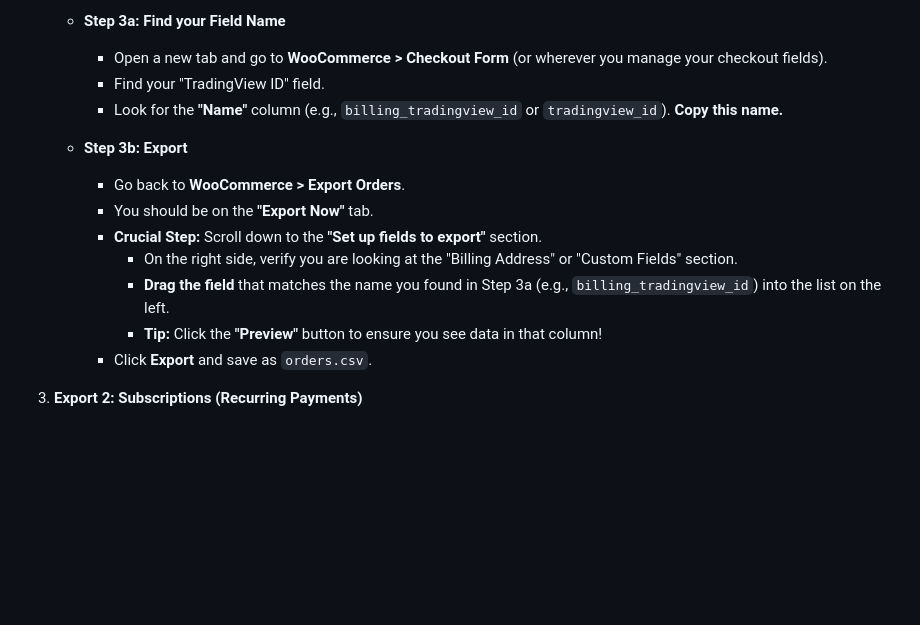
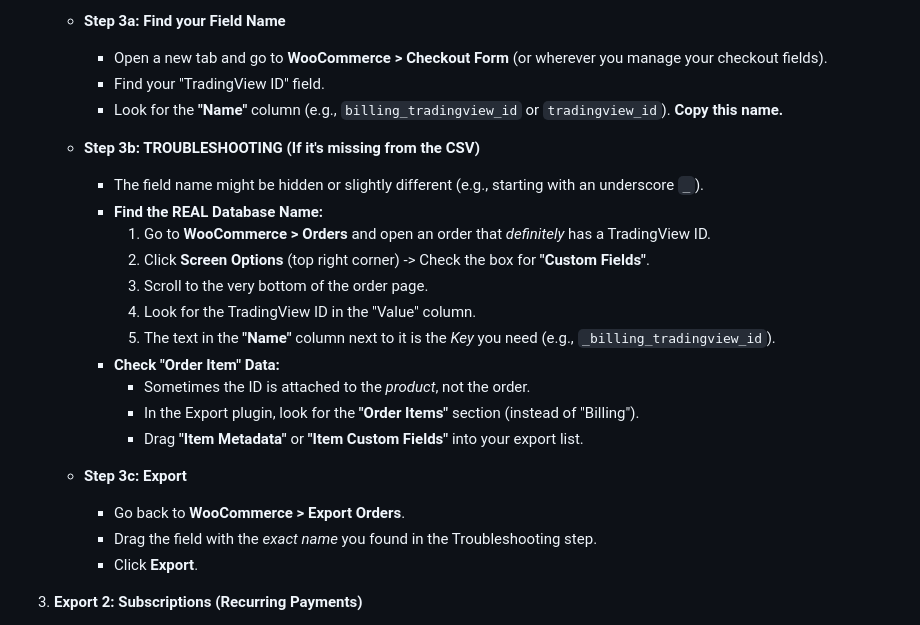
Before and after one commit to desidereo/Apex-Pro-Group, a Markdown page: Websites/G_Labs/MIGRATION_GUIDE.md, the part around the change. Drawn GitHub-style; blank space fills up the shorter version.

Commit message:
Add troubleshooting steps for missing export fields

```diff
--- a/Websites/G_Labs/MIGRATION_GUIDE.md
+++ b/Websites/G_Labs/MIGRATION_GUIDE.md
@@ -42,14 +42,23 @@ Data is often split between **Orders** (one-time) and **Subscriptions** (recurri
      - Find your "TradingView ID" field.
      - Look for the **"Name"** column (e.g., `billing_tradingview_id` or `tradingview_id`). **Copy this name.**
 
-   - **Step 3b: Export**
-     - Go back to **WooCommerce > Export Orders**.
-     - You should be on the **"Export Now"** tab.
-     - **Crucial Step:** Scroll down to the **"Set up fields to export"** section.
-       - On the right side, verify you are looking at the "Billing Address" or "Custom Fields" section.
-       - **Drag the field** that matches the name you found in Step 3a (e.g., `billing_tradingview_id`) into the list on the left.
-       - **Tip:** Click the **"Preview"** button to ensure you see data in that column!
-     - Click **Export** and save as `orders.csv`.
+   - **Step 3b: TROUBLESHOOTING (If it's missing from the CSV)**
+      - The field name might be hidden or slightly different (e.g., starting with an underscore `_`).
+      - **Find the REAL Database Name:**
+        1. Go to **WooCommerce > Orders** and open an order that *definitely* has a TradingView ID.
+        2. Click **Screen Options** (top right corner) -> Check the box for **"Custom Fields"**.
+        3. Scroll to the very bottom of the order page.
+        4. Look for the TradingView ID in the "Value" column.
+        5. The text in the **"Name"** column next to it is the *Key* you need (e.g., `_billing_tradingview_id`).
+      - **Check "Order Item" Data:**
+        - Sometimes the ID is attached to the *product*, not the order.
+        - In the Export plugin, look for the **"Order Items"** section (instead of "Billing").
+        - Drag **"Item Metadata"** or **"Item Custom Fields"** into your export list.
+
+    - **Step 3c: Export**
+      - Go back to **WooCommerce > Export Orders**.
+      - Drag the field with the *exact name* you found in the Troubleshooting step.
+      - Click **Export**.
 
 3. **Export 2: Subscriptions (Recurring Payments)**
    - **Check the "Post Type" Dropdown:** At the very top of the "Export Now" tab, look for a dropdown labeled "Post Type" (it usually says "Orders" by default).
```
